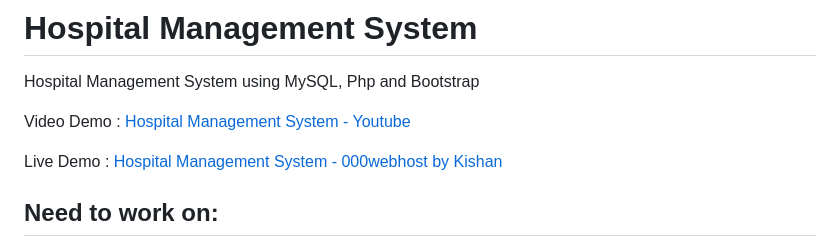
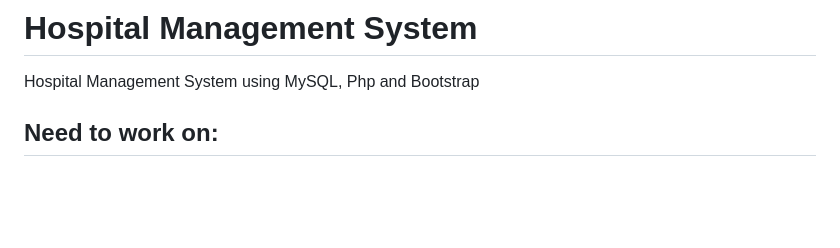
Before and after one commit to ajay20-s/Multispecialty-Hospital-Patient-Portal, a Markdown page: README.md, the part around the change. Rendered like a GitHub page; blank space fills up the shorter version.

```diff
--- a/README.md
+++ b/README.md
@@ -1,10 +1,5 @@
 # Hospital Management System
 Hospital Management System using MySQL, Php and Bootstrap
-
-
-Video Demo : [Hospital Management System - Youtube](https://www.youtube.com/watch?v=W2XGSM5i9P8)
-
-Live Demo : [Hospital Management System - 000webhost by Kishan](https://kishan0725.000webhostapp.com)
 
 ## Need to work on:
 
```
